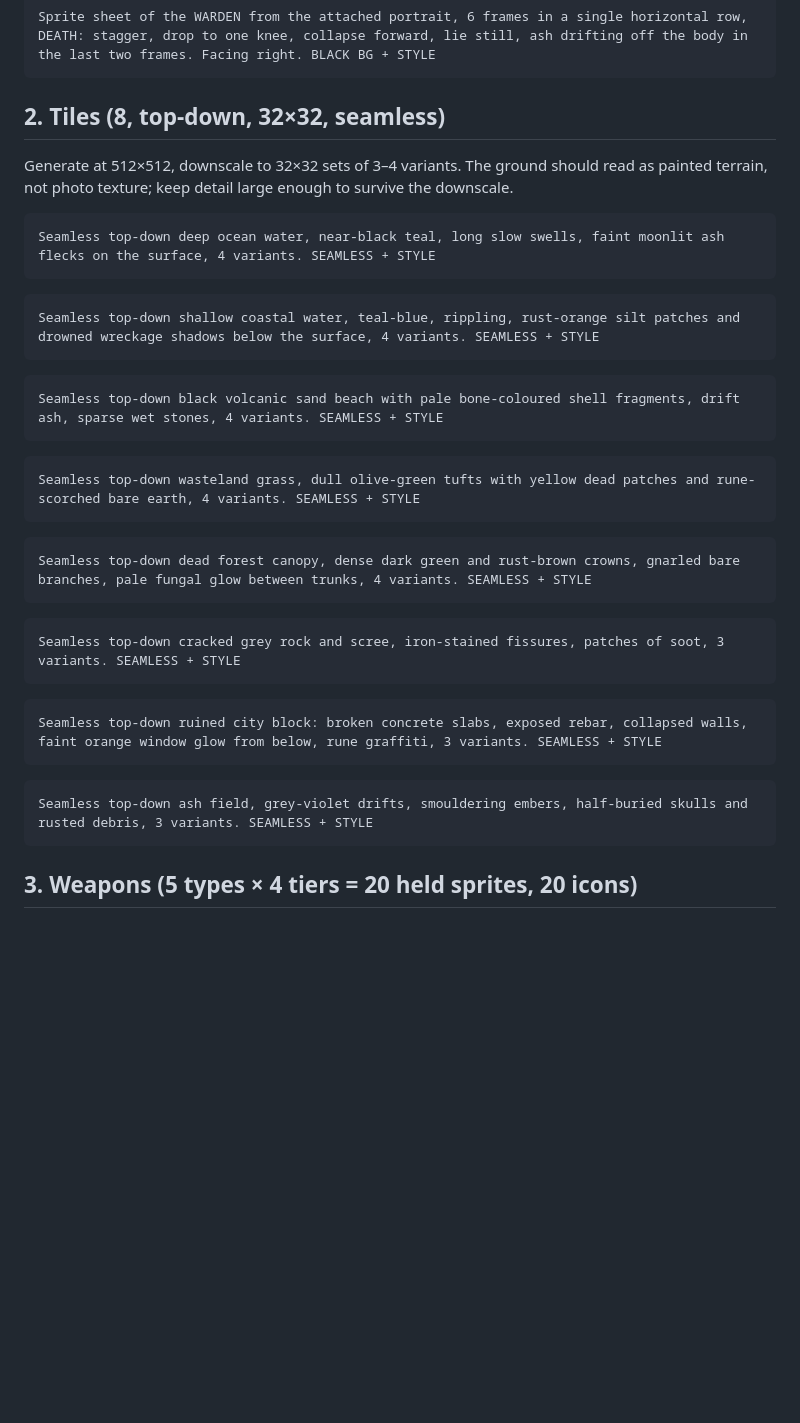
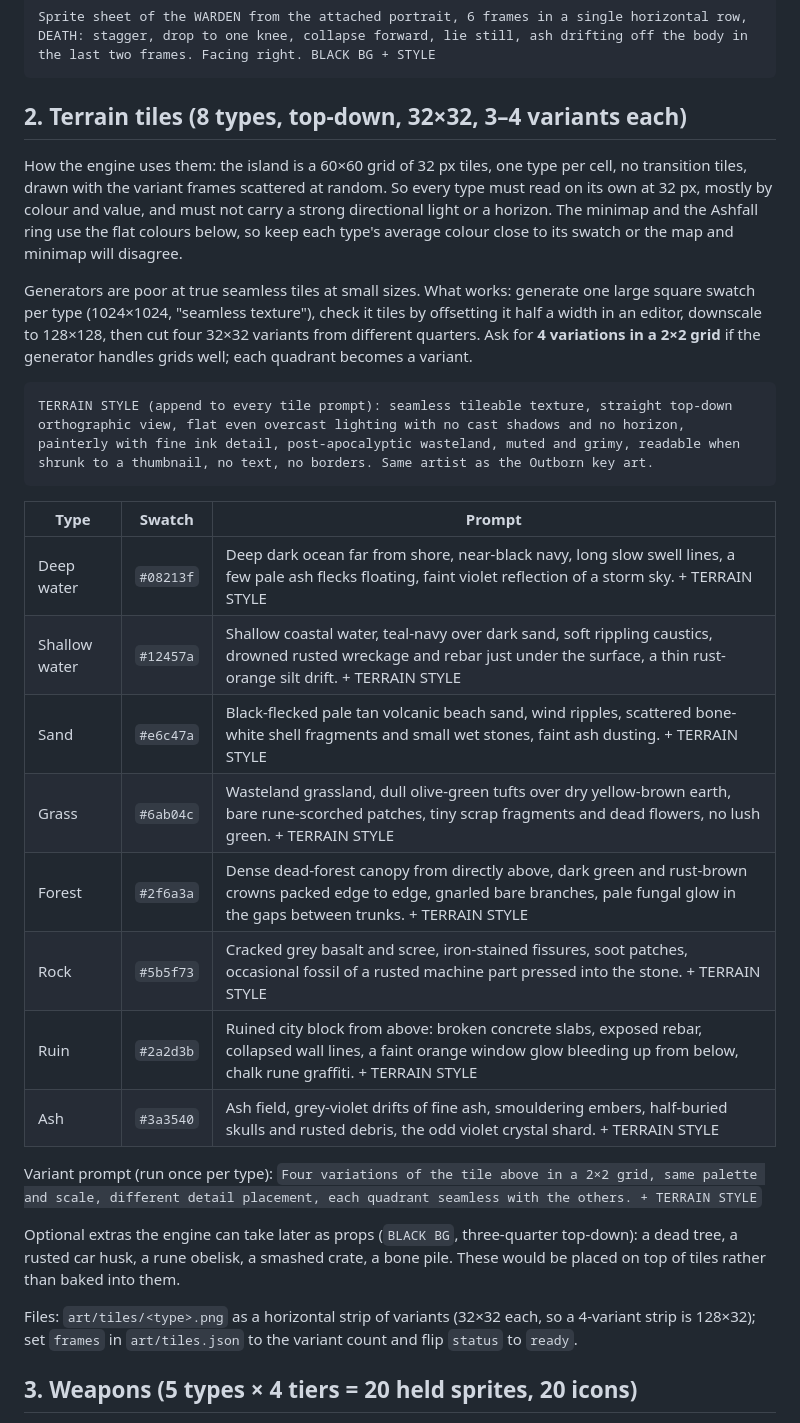
Before and after one commit to gbxcaillin/Rolltolive, a Markdown page: art/PROMPTS.md, the part around the change. Drawn GitHub-style; blank space fills up the shorter version.

Commit message:
Terrain prompts: engine-aware tile section with swatches, variant grids and workflow
Co-Authored-By: Claude Fable 5.1 <noreply@anthropic.com>
Claude-Session: https://claude.ai/code/session_011UKQLagE2Qu4M6mYAxByqk

````diff
--- a/art/PROMPTS.md
+++ b/art/PROMPTS.md
@@ -60,35 +60,40 @@ Sprite sheet of the WARDEN from the attached portrait, 2 frames in a single hori
 Sprite sheet of the WARDEN from the attached portrait, 6 frames in a single horizontal row, DEATH: stagger, drop to one knee, collapse forward, lie still, ash drifting off the body in the last two frames. Facing right. BLACK BG + STYLE
 ```
 
-## 2. Tiles (8, top-down, 32×32, seamless)
+## 2. Terrain tiles (8 types, top-down, 32×32, 3–4 variants each)
 
-Generate at 512×512, downscale to 32×32 sets of 3–4 variants. The ground should read as painted
-terrain, not photo texture; keep detail large enough to survive the downscale.
+How the engine uses them: the island is a 60×60 grid of 32 px tiles, one type per cell, no transition tiles,
+drawn with the variant frames scattered at random. So every type must read on its own at 32 px, mostly by
+colour and value, and must not carry a strong directional light or a horizon. The minimap and the Ashfall ring
+use the flat colours below, so keep each type's average colour close to its swatch or the map and minimap will
+disagree.
+
+Generators are poor at true seamless tiles at small sizes. What works: generate one large square swatch per
+type (1024×1024, "seamless texture"), check it tiles by offsetting it half a width in an editor, downscale to
+128×128, then cut four 32×32 variants from different quarters. Ask for **4 variations in a 2×2 grid** if the
+generator handles grids well; each quadrant becomes a variant.
 
 ```
-Seamless top-down deep ocean water, near-black teal, long slow swells, faint moonlit ash flecks on the surface, 4 variants. SEAMLESS + STYLE
+TERRAIN STYLE (append to every tile prompt): seamless tileable texture, straight top-down orthographic view, flat even overcast lighting with no cast shadows and no horizon, painterly with fine ink detail, post-apocalyptic wasteland, muted and grimy, readable when shrunk to a thumbnail, no text, no borders. Same artist as the Outborn key art.
 ```
-```
-Seamless top-down shallow coastal water, teal-blue, rippling, rust-orange silt patches and drowned wreckage shadows below the surface, 4 variants. SEAMLESS + STYLE
-```
-```
-Seamless top-down black volcanic sand beach with pale bone-coloured shell fragments, drift ash, sparse wet stones, 4 variants. SEAMLESS + STYLE
-```
-```
-Seamless top-down wasteland grass, dull olive-green tufts with yellow dead patches and rune-scorched bare earth, 4 variants. SEAMLESS + STYLE
-```
-```
-Seamless top-down dead forest canopy, dense dark green and rust-brown crowns, gnarled bare branches, pale fungal glow between trunks, 4 variants. SEAMLESS + STYLE
-```
-```
-Seamless top-down cracked grey rock and scree, iron-stained fissures, patches of soot, 3 variants. SEAMLESS + STYLE
-```
-```
-Seamless top-down ruined city block: broken concrete slabs, exposed rebar, collapsed walls, faint orange window glow from below, rune graffiti, 3 variants. SEAMLESS + STYLE
-```
-```
-Seamless top-down ash field, grey-violet drifts, smouldering embers, half-buried skulls and rusted debris, 3 variants. SEAMLESS + STYLE
-```
+
+| Type | Swatch | Prompt |
+|---|---|---|
+| Deep water | `#08213f` | Deep dark ocean far from shore, near-black navy, long slow swell lines, a few pale ash flecks floating, faint violet reflection of a storm sky. + TERRAIN STYLE |
+| Shallow water | `#12457a` | Shallow coastal water, teal-navy over dark sand, soft rippling caustics, drowned rusted wreckage and rebar just under the surface, a thin rust-orange silt drift. + TERRAIN STYLE |
+| Sand | `#e6c47a` | Black-flecked pale tan volcanic beach sand, wind ripples, scattered bone-white shell fragments and small wet stones, faint ash dusting. + TERRAIN STYLE |
+| Grass | `#6ab04c` | Wasteland grassland, dull olive-green tufts over dry yellow-brown earth, bare rune-scorched patches, tiny scrap fragments and dead flowers, no lush green. + TERRAIN STYLE |
+| Forest | `#2f6a3a` | Dense dead-forest canopy from directly above, dark green and rust-brown crowns packed edge to edge, gnarled bare branches, pale fungal glow in the gaps between trunks. + TERRAIN STYLE |
+| Rock | `#5b5f73` | Cracked grey basalt and scree, iron-stained fissures, soot patches, occasional fossil of a rusted machine part pressed into the stone. + TERRAIN STYLE |
+| Ruin | `#2a2d3b` | Ruined city block from above: broken concrete slabs, exposed rebar, collapsed wall lines, a faint orange window glow bleeding up from below, chalk rune graffiti. + TERRAIN STYLE |
+| Ash | `#3a3540` | Ash field, grey-violet drifts of fine ash, smouldering embers, half-buried skulls and rusted debris, the odd violet crystal shard. + TERRAIN STYLE |
+
+Variant prompt (run once per type): `Four variations of the tile above in a 2×2 grid, same palette and scale, different detail placement, each quadrant seamless with the others. + TERRAIN STYLE`
+
+Optional extras the engine can take later as props (`BLACK BG`, three-quarter top-down): a dead tree, a rusted car husk, a rune obelisk, a smashed crate, a bone pile. These would be placed on top of tiles rather than baked into them.
+
+Files: `art/tiles/<type>.png` as a horizontal strip of variants (32×32 each, so a 4-variant strip is 128×32); set
+`frames` in `art/tiles.json` to the variant count and flip `status` to `ready`.
 
 ## 3. Weapons (5 types × 4 tiers = 20 held sprites, 20 icons)
 
````
